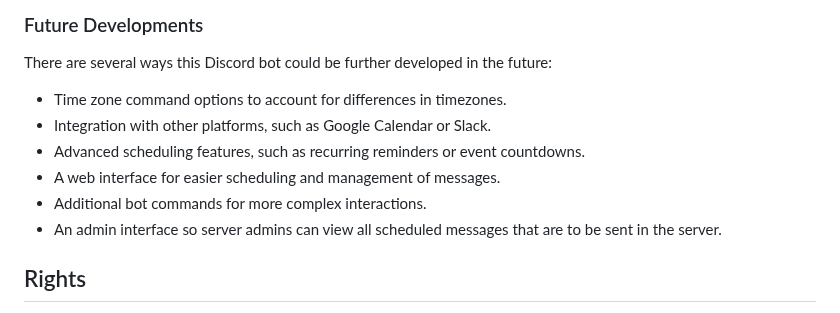
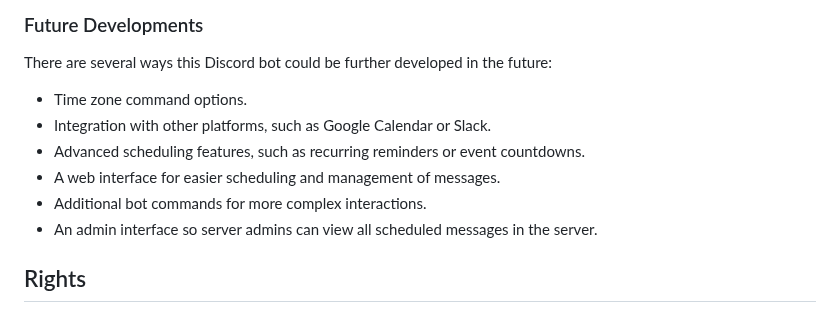
Before and after one commit to zitianqin/Discord-Messenger-Bot, a Markdown page: README.md, the part around the change. GitHub-like rendering.

Commit message:
Update README.md for concision

```diff
--- a/README.md
+++ b/README.md
@@ -43,12 +43,12 @@ This bot, while initially designed to meet the specific needs of the marketing t
 ### Future Developments
 There are several ways this Discord bot could be further developed in the future:
 
-- Time zone command options to account for differences in timezones.
+- Time zone command options.
 - Integration with other platforms, such as Google Calendar or Slack.
 - Advanced scheduling features, such as recurring reminders or event countdowns.
 - A web interface for easier scheduling and management of messages.
 - Additional bot commands for more complex interactions.
-- An admin interface so server admins can view all scheduled messages that are to be sent in the server.
+- An admin interface so server admins can view all scheduled messages in the server.
 
 ## Rights
 All rights reserved. No part of this software may be reproduced, distributed, or transmitted in any form or by any means, without the prior written permission of the author.
```
